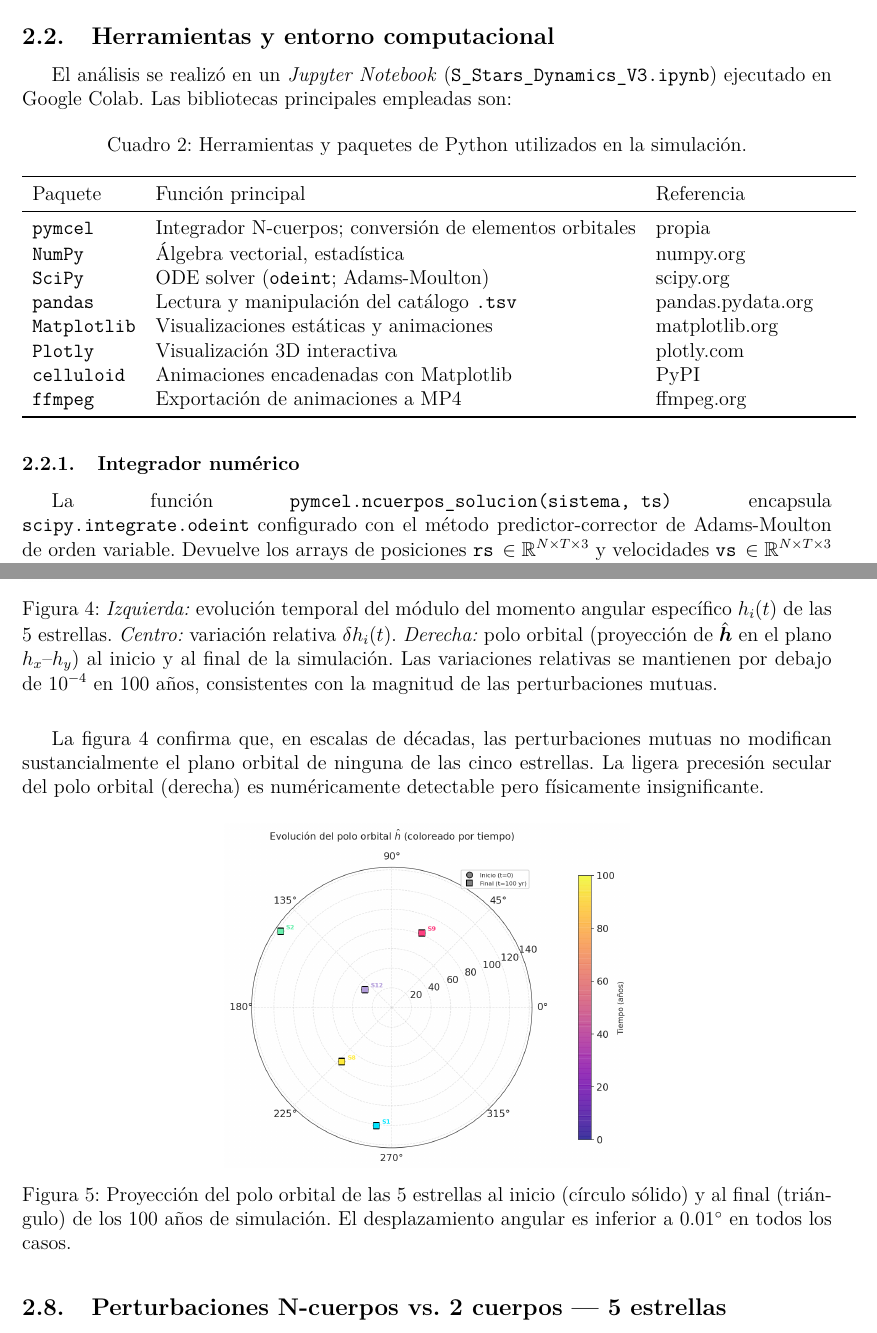
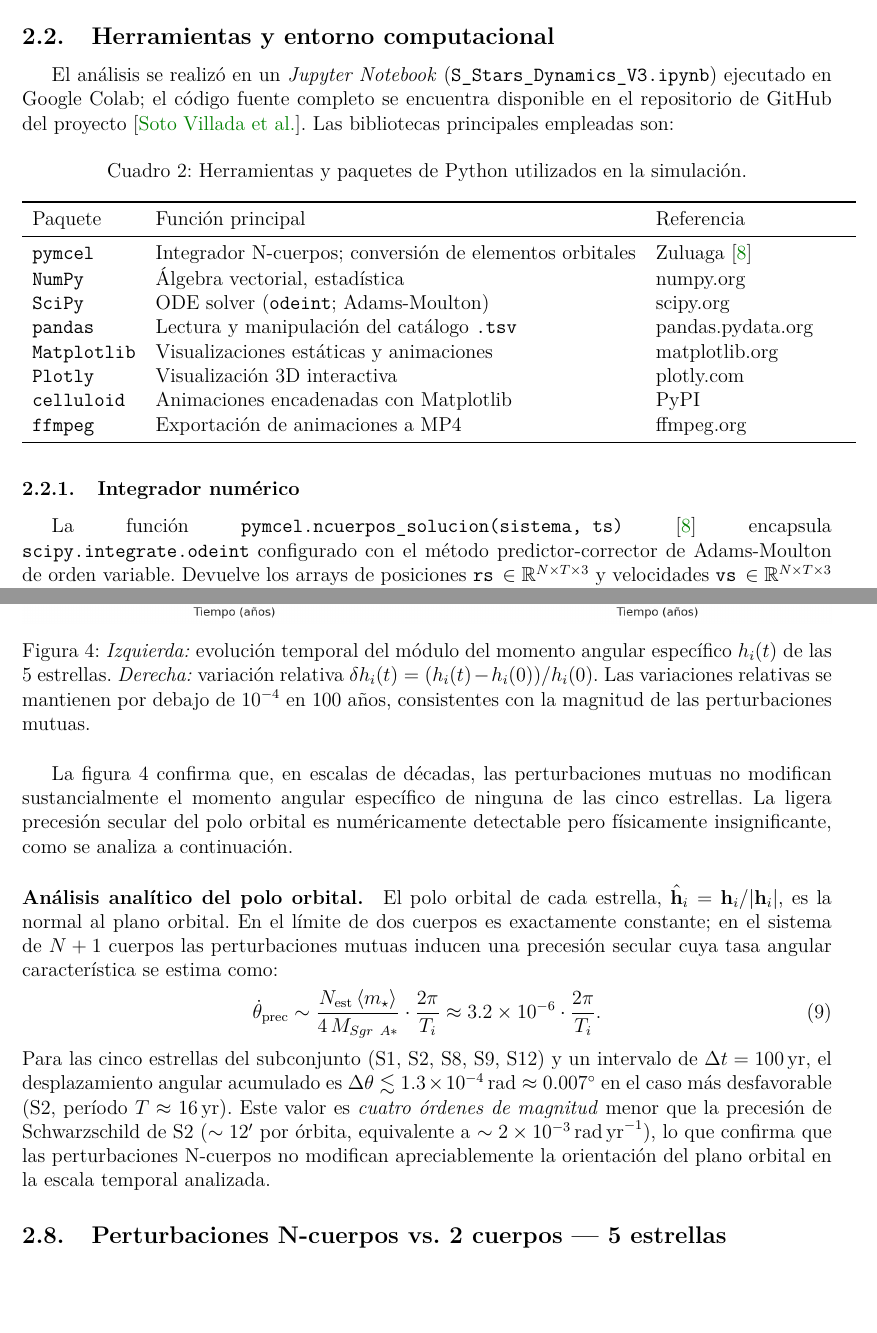
Before and after one commit to Daniel-534/ModelamientoNCuerpos, a LaTeX paper (modelar-sistema-de-estrellas/reporte_estrellas_S.tex): two parts of pages 7 and 11 of 18, joined at a grey line, cut so that both start at the same text, the shorter picture padded with empty space. Compiled offline with pdfLaTeX.

Commit message:
feat: remove polar plot from notebook and add analytic explanation; cite pymcel and GitHub repo in tex
Agent-Logs-Url: https://github.com/Daniel-534/ModelamientoNCuerpos/sessions/4beef915-1ff3-40d2-97e3-695e1bcded7a

Co-authored-by: DanielSotoV <157143126+DanielSotoV@users.noreply.github.com>

```diff
--- a/modelar-sistema-de-estrellas/reporte_estrellas_S.tex
+++ b/modelar-sistema-de-estrellas/reporte_estrellas_S.tex
@@ -354,7 +354,8 @@ El análisis estadístico del catálogo arroja:
 \label{subsec:herramientas}
 
 El análisis se realizó en un \emph{Jupyter Notebook} (\texttt{S\_Stars\_Dynamics\_V3.ipynb})
-ejecutado en Google Colab.  Las bibliotecas principales empleadas son:
+ejecutado en Google Colab; el código fuente completo se encuentra disponible en el repositorio de
+GitHub del proyecto \citep{Soto_Villada_Modelado_N_Cuerpos}.  Las bibliotecas principales empleadas son:
 
 \begin{table}[H]
   \centering
@@ -364,7 +365,7 @@ ejecutado en Google Colab.  Las bibliotecas principales empleadas son:
     \toprule
     Paquete & Función principal & Referencia \\
     \midrule
-    \texttt{pymcel} & Integrador N-cuerpos; conversión de elementos orbitales & propia \\
+    \texttt{pymcel} & Integrador N-cuerpos; conversión de elementos orbitales & \citet{zuluaga2026pymcel} \\
     \texttt{NumPy} & Álgebra vectorial, estadística & numpy.org \\
     \texttt{SciPy} & ODE solver (\texttt{odeint}; Adams-Moulton) & scipy.org \\
     \texttt{pandas} & Lectura y manipulación del catálogo \texttt{.tsv} & pandas.pydata.org \\
@@ -379,7 +380,7 @@ ejecutado en Google Colab.  Las bibliotecas principales empleadas son:
 \subsubsection{Integrador numérico}
 \label{subsubsec:integrador}
 
-La función \texttt{pymcel.ncuerpos\_solucion(sistema, ts)} encapsula
+La función \texttt{pymcel.ncuerpos\_solucion(sistema, ts)} \citep{zuluaga2026pymcel} encapsula
 \texttt{scipy.integrate.odeint} configurado con el método predictor-corrector de
 Adams-Moulton de orden variable.  Devuelve los arrays de posiciones
 $\texttt{rs}\,\in\mathbb{R}^{N\times T\times3}$ y velocidades
@@ -537,27 +538,36 @@ $\delta h_i = (h_i(t) - h_i(0))/h_i(0)$.
   \centering
   \includegraphics[width=\textwidth]{angular_momentum_5stars.png}
   \caption{\textit{Izquierda:} evolución temporal del módulo del momento angular
-    específico $h_i(t)$ de las 5 estrellas.  \textit{Centro:} variación relativa
-    $\delta h_i(t)$.  \textit{Derecha:} polo orbital (proyección de $\hat{\bm{h}}$
-    en el plano $h_x$--$h_y$) al inicio y al final de la simulación.  Las
+    específico $h_i(t)$ de las 5 estrellas.  \textit{Derecha:} variación relativa
+    $\delta h_i(t) = (h_i(t) - h_i(0))/h_i(0)$.  Las
     variaciones relativas se mantienen por debajo de $10^{-4}$ en 100 años,
     consistentes con la magnitud de las perturbaciones mutuas.}
   \label{fig:mom_angular}
 \end{figure}
 
 La figura~\ref{fig:mom_angular} confirma que, en escalas de décadas, las
-perturbaciones mutuas no modifican sustancialmente el plano orbital de ninguna de las
-cinco estrellas.  La ligera precesión secular del polo orbital (derecha) es
-numéricamente detectable pero físicamente insignificante.
+perturbaciones mutuas no modifican sustancialmente el momento angular específico de ninguna de las
+cinco estrellas.  La ligera precesión secular del polo orbital es
+numéricamente detectable pero físicamente insignificante, como se analiza a continuación.
 
-\begin{figure}[H]
-  \centering
-  \includegraphics[width=0.50\textwidth]{orbital_pole_5stars.png}
-  \caption{Proyección del polo orbital de las 5 estrellas al inicio (círculo sólido)
-    y al final (triángulo) de los 100 años de simulación.  El desplazamiento angular
-    es inferior a $0.01^\circ$ en todos los casos.}
-  \label{fig:polo_orbital}
-\end{figure}
+\paragraph{Análisis analítico del polo orbital.}
+El polo orbital de cada estrella, $\hat{\mathbf{h}}_i = \mathbf{h}_i/|\mathbf{h}_i|$, es la normal al plano
+orbital.  En el límite de dos cuerpos es exactamente constante; en el sistema de $N+1$ cuerpos las
+perturbaciones mutuas inducen una precesión secular cuya tasa angular característica se estima como:
+\begin{equation}
+  \dot{\theta}_{\rm prec} \sim
+    \frac{N_{\rm est}\,\langle m_\star \rangle}{4\,M_{\SgrA}}
+    \cdot \frac{2\pi}{T_i}
+  \approx 3.2\times10^{-6} \cdot \frac{2\pi}{T_i}.
+  \label{eq:prec_polo}
+\end{equation}
+Para las cinco estrellas del subconjunto (S1, S2, S8, S9, S12) y un intervalo de
+$\Delta t = 100\,\yr$, el desplazamiento angular acumulado es
+$\Delta\theta \lesssim 1.3\times10^{-4}\,\text{rad} \approx 0.007^\circ$ en el caso más desfavorable
+(S2, período $T \approx 16\,\yr$).  Este valor es \emph{cuatro órdenes de magnitud} menor que la
+precesión de Schwarzschild de S2 ($\sim 12'$ por órbita, equivalente a
+$\sim 2\times10^{-3}\,\text{rad\,yr}^{-1}$), lo que confirma que las perturbaciones N-cuerpos
+no modifican apreciablemente la orientación del plano orbital en la escala temporal analizada.
 
 \subsection{Perturbaciones N-cuerpos vs.\ 2 cuerpos — 5 estrellas}
 \label{subsec:perturbaciones_5}
```
Also changed, not shown: modelar-sistema-de-estrellas/reporte_estrellas_S.tex (10 more changed lines).
